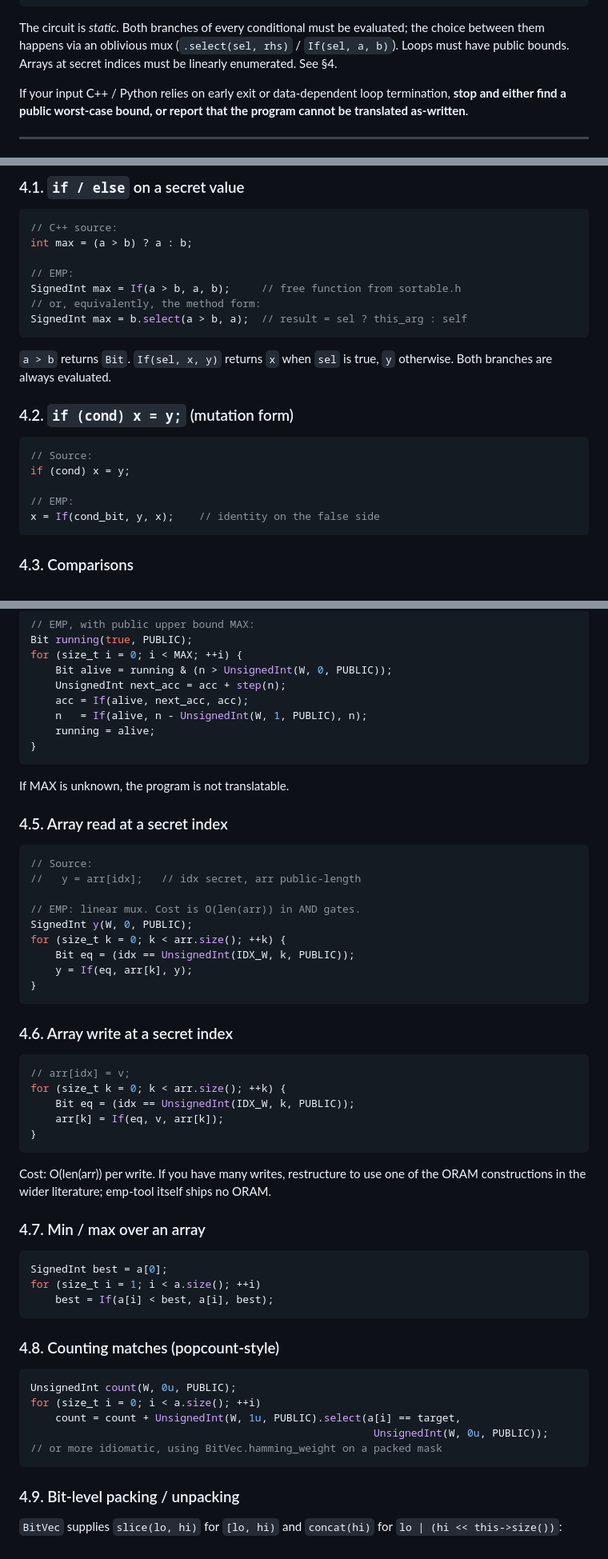
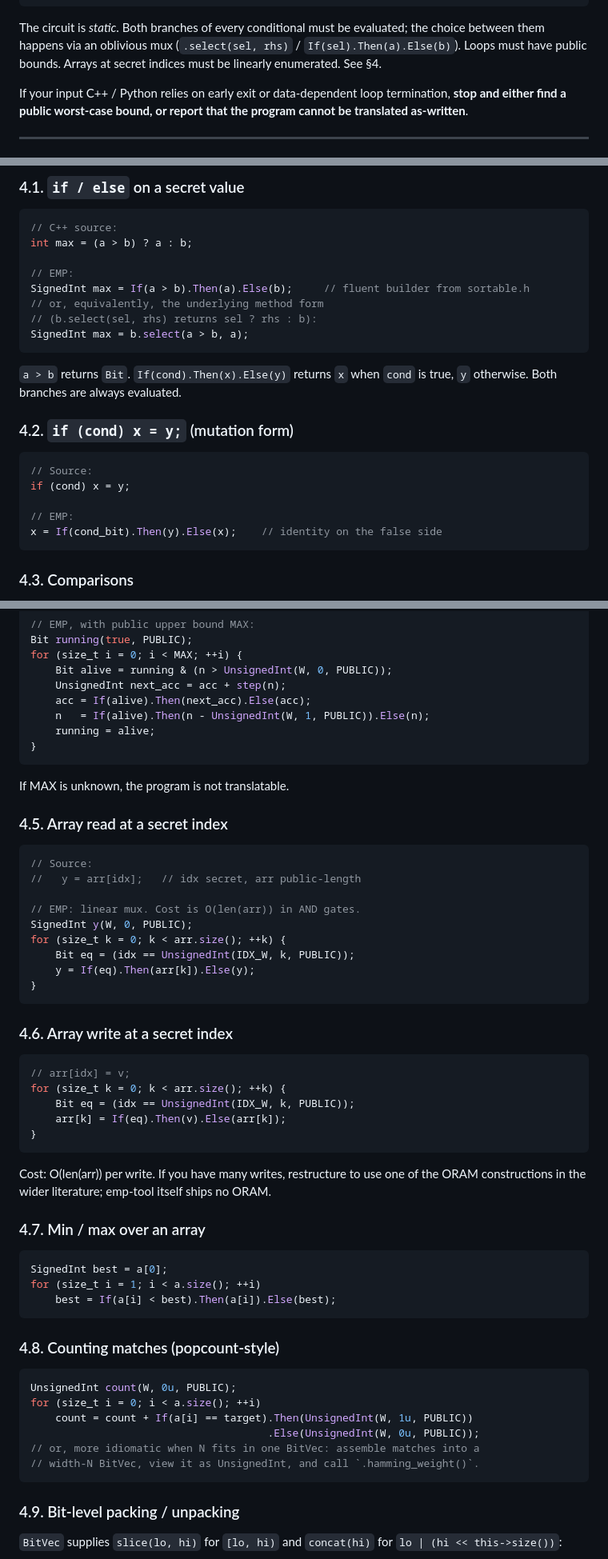
Before and after one commit to emp-toolkit/emp-tool, a Markdown page: docs/EMP_TRANSLATION.md, 3 parts joined by grey strips. Shown at 80% size. GitHub-like rendering.

Commit message:
docs/EMP_TRANSLATION.md: refresh for the fluent If builder + Float ops
The doc still cited the old v0.3.x 3-arg `If(sel, x, y)` signature.
`emp-tool/circuits/sortable.h` now exposes only the fluent builder
`If(cond).Then(x).Else(y)`, so any agent following the doc would emit
non-compiling code. Update every example.

Also corrected:

- §4.8 popcount example was logically wrong:
  `UnsignedInt(W, 1u).select(eq, UnsignedInt(W, 0u))` evaluates to
  `eq ? 0 : 1`, so the loop was counting non-matches. Rewrote with
  the fluent `If` + Then=1 / Else=0.

- §4.11 claimed `==` and `!=` "aren't on Float directly" — wrong.
  Sortable provides `==` (via `equal`) and `!=` (via `!equal`) on
  any Sortable subclass, including Float. The genuinely-missing
  operators are `<`, `<=`, `>`, `>=` (Float defines `less_than` /
  `less_equal` as methods but not `geq`, so the Sortable mixin's
  ordering operators don't compile). Clarified.

- §10 API surface line and §11 cross-reference both updated to the
  fluent shape.

No code change.

Co-Authored-By: Claude Opus 4.7 (1M context) <noreply@anthropic.com>

````diff
--- a/docs/EMP_TRANSLATION.md
+++ b/docs/EMP_TRANSLATION.md
@@ -41,7 +41,7 @@ return secret_value;                 // early-exit branch
 
 The circuit is *static*. Both branches of every conditional must be
 evaluated; the choice between them happens via an oblivious mux
-(`.select(sel, rhs)` / `If(sel, a, b)`). Loops must have public bounds.
+(`.select(sel, rhs)` / `If(sel).Then(a).Else(b)`). Loops must have public bounds.
 Arrays at secret indices must be linearly enumerated. See §4.
 
 If your input C++ / Python relies on early exit or data-dependent loop
@@ -173,13 +173,14 @@ placeholder elsewhere. Translators should preserve this symmetry.
 int max = (a > b) ? a : b;
 
 // EMP:
-SignedInt max = If(a > b, a, b);     // free function from sortable.h
-// or, equivalently, the method form:
-SignedInt max = b.select(a > b, a);  // result = sel ? this_arg : self
+SignedInt max = If(a > b).Then(a).Else(b);     // fluent builder from sortable.h
+// or, equivalently, the underlying method form
+// (b.select(sel, rhs) returns sel ? rhs : b):
+SignedInt max = b.select(a > b, a);
 ```
 
-`a > b` returns `Bit`. `If(sel, x, y)` returns `x` when `sel` is true,
-`y` otherwise. Both branches are always evaluated.
+`a > b` returns `Bit`. `If(cond).Then(x).Else(y)` returns `x` when
+`cond` is true, `y` otherwise. Both branches are always evaluated.
 
 ### 4.2. `if (cond) x = y;` (mutation form)
 
@@ -188,7 +189,7 @@ SignedInt max = b.select(a > b, a);  // result = sel ? this_arg : self
 if (cond) x = y;
 
 // EMP:
-x = If(cond_bit, y, x);    // identity on the false side
+x = If(cond_bit).Then(y).Else(x);    // identity on the false side
 ```
 
 ### 4.3. Comparisons
@@ -224,8 +225,8 @@ Bit running(true, PUBLIC);
 for (size_t i = 0; i < MAX; ++i) {
     Bit alive = running & (n > UnsignedInt(W, 0, PUBLIC));
     UnsignedInt next_acc = acc + step(n);
-    acc = If(alive, next_acc, acc);
-    n   = If(alive, n - UnsignedInt(W, 1, PUBLIC), n);
+    acc = If(alive).Then(next_acc).Else(acc);
+    n   = If(alive).Then(n - UnsignedInt(W, 1, PUBLIC)).Else(n);
     running = alive;
 }
 ```
@@ -242,7 +243,7 @@ If MAX is unknown, the program is not translatable.
 SignedInt y(W, 0, PUBLIC);
 for (size_t k = 0; k < arr.size(); ++k) {
     Bit eq = (idx == UnsignedInt(IDX_W, k, PUBLIC));
-    y = If(eq, arr[k], y);
+    y = If(eq).Then(arr[k]).Else(y);
 }
 ```
 
@@ -252,7 +253,7 @@ for (size_t k = 0; k < arr.size(); ++k) {
 // arr[idx] = v;
 for (size_t k = 0; k < arr.size(); ++k) {
     Bit eq = (idx == UnsignedInt(IDX_W, k, PUBLIC));
-    arr[k] = If(eq, v, arr[k]);
+    arr[k] = If(eq).Then(v).Else(arr[k]);
 }
 ```
 
@@ -265,7 +266,7 @@ itself ships no ORAM.
 ```cpp
 SignedInt best = a[0];
 for (size_t i = 1; i < a.size(); ++i)
-    best = If(a[i] < best, a[i], best);
+    best = If(a[i] < best).Then(a[i]).Else(best);
 ```
 
 ### 4.8. Counting matches (popcount-style)
@@ -273,9 +274,10 @@ for (size_t i = 1; i < a.size(); ++i)
 ```cpp
 UnsignedInt count(W, 0u, PUBLIC);
 for (size_t i = 0; i < a.size(); ++i)
-    count = count + UnsignedInt(W, 1u, PUBLIC).select(a[i] == target,
-                                                       UnsignedInt(W, 0u, PUBLIC));
-// or more idiomatic, using BitVec.hamming_weight on a packed mask
+    count = count + If(a[i] == target).Then(UnsignedInt(W, 1u, PUBLIC))
+                                      .Else(UnsignedInt(W, 0u, PUBLIC));
+// or, more idiomatic when N fits in one BitVec: assemble matches into a
+// width-N BitVec, view it as UnsignedInt, and call `.hamming_weight()`.
 ```
 
 ### 4.9. Bit-level packing / unpacking
````
Also changed, not shown: other parts of docs/EMP_TRANSLATION.md (+10 -7 lines).
